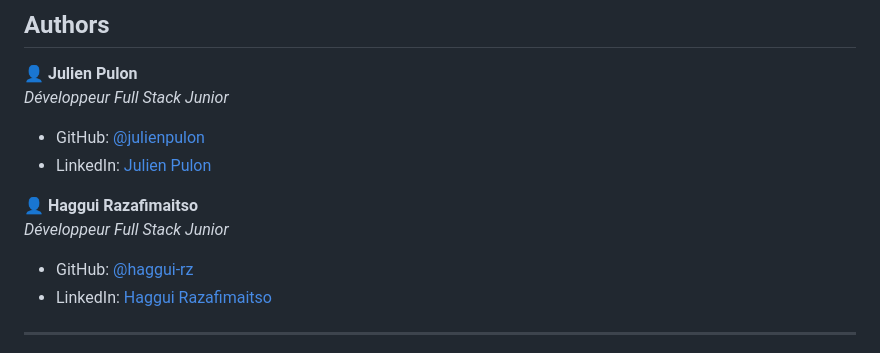
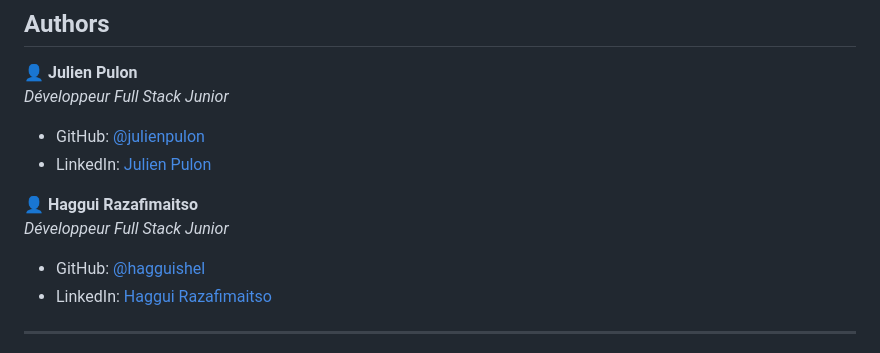
Before and after one commit to hagguishel/holbertonschool-hbnb, a Markdown page: part1/README.md, the part around the change. Drawn GitHub-style.

Commit message:
Update README.md and add hagguishel github

```diff
--- a/part1/README.md
+++ b/part1/README.md
@@ -218,7 +218,7 @@ This document is intended to act as a single source of truth throughout the deve
 
 👤 **Haggui Razafimaitso**
 *Développeur Full Stack Junior*
-- GitHub: [@haggui-rz](https://github.com/hagguishell)
+- GitHub: [@hagguishel](https://github.com/hagguishel)
 - LinkedIn: [Haggui Razafimaitso](https://www.linkedin.com/in/haggui-razafimaitso/)
 
 ---
```
